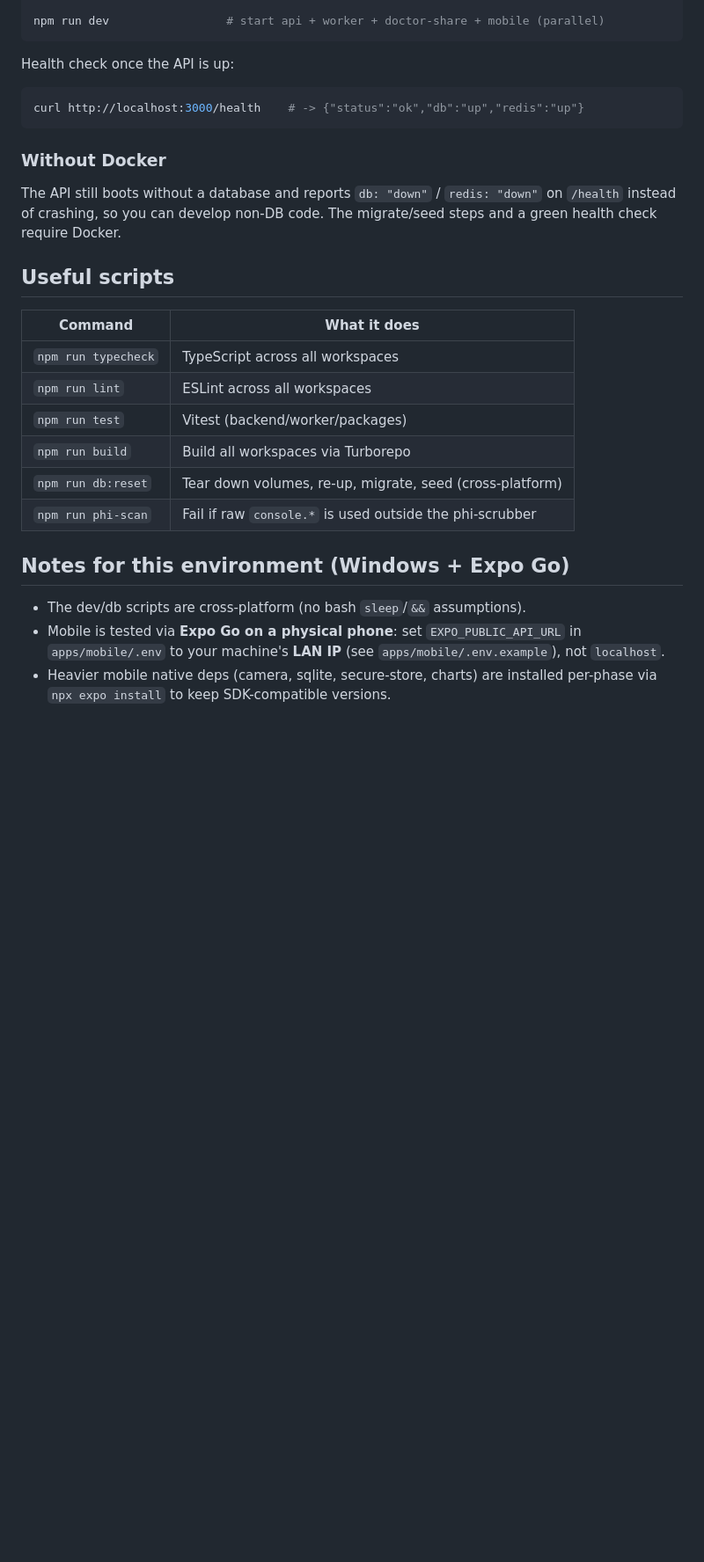
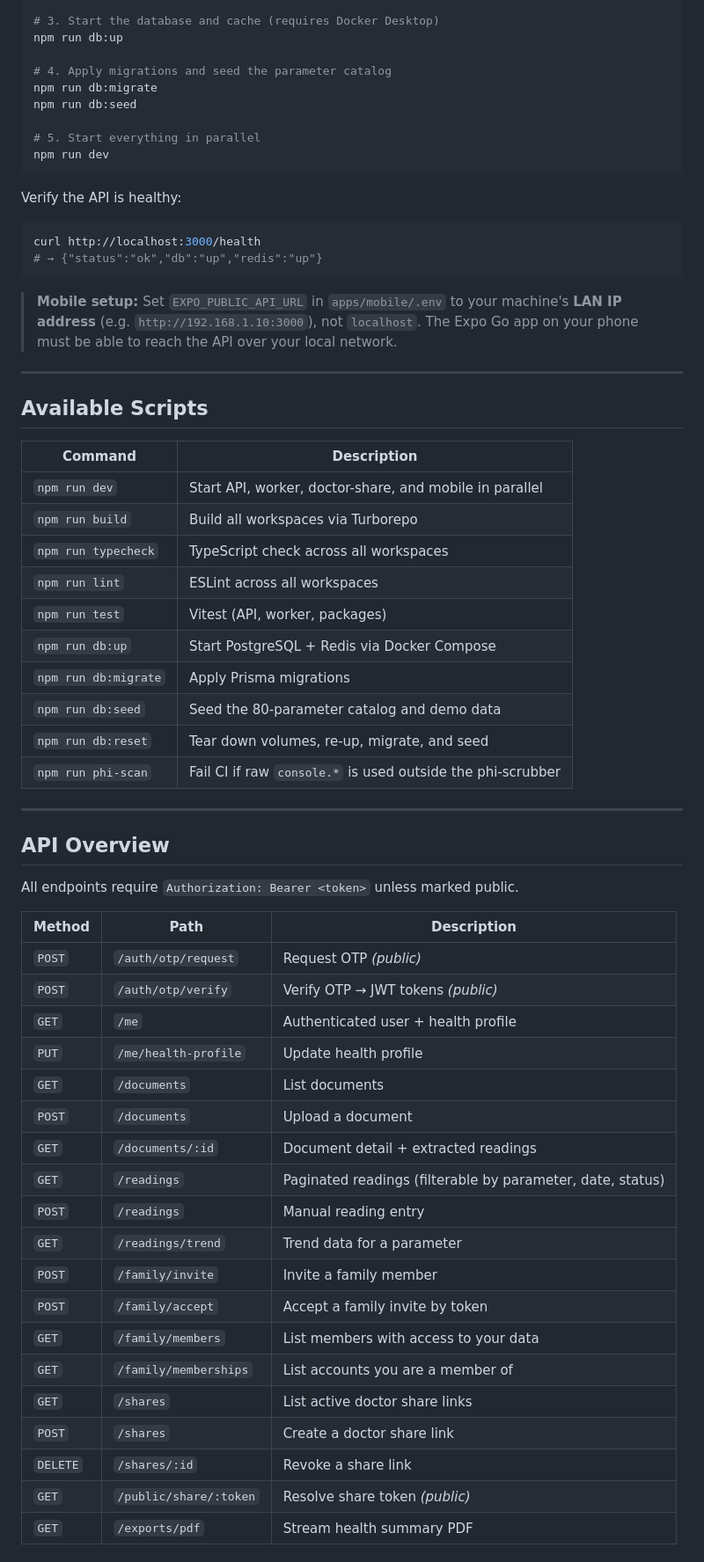
Before and after one commit to starklabs2026-crypto/health-tracker, a Markdown page: README.md, the part around one of its changes. Shown at 88% size. Drawn GitHub-style; blank space fills up the shorter version.

````diff
--- a/README.md
+++ b/README.md
@@ -43,35 +72,66 @@ npm run db:seed             # seed 80 parameters (+ demo users in development)
 
-npm run dev                 # start api + worker + doctor-share + mobile (parallel)
+# 3. Start the database and cache (requires Docker Desktop)
+npm run db:up
+
+# 4. Apply migrations and seed the parameter catalog
+npm run db:migrate
+npm run db:seed
+
+# 5. Start everything in parallel
+npm run dev
 ```
 
-Health check once the API is up:
+Verify the API is healthy:
 
 ```bash
-curl http://localhost:3000/health    # -> {"status":"ok","db":"up","redis":"up"}
+curl http://localhost:3000/health
+# → {"status":"ok","db":"up","redis":"up"}
 ```
 
-### Without Docker
+> **Mobile setup:** Set `EXPO_PUBLIC_API_URL` in `apps/mobile/.env` to your machine's **LAN IP address** (e.g. `http://192.168.1.10:3000`), not `localhost`. The Expo Go app on your phone must be able to reach the API over your local network.
 
-The API still boots without a database and reports `db: "down"` / `redis: "down"`
-on `/health` instead of crashing, so you can develop non-DB code. The migrate/seed
-steps and a green health check require Docker.
+---
 
-## Useful scripts
+## Available Scripts
 
-| Command | What it does |
+| Command | Description |
 |---|---|
-| `npm run typecheck` | TypeScript across all workspaces |
+| `npm run dev` | Start API, worker, doctor-share, and mobile in parallel |
+| `npm run build` | Build all workspaces via Turborepo |
+| `npm run typecheck` | TypeScript check across all workspaces |
 | `npm run lint` | ESLint across all workspaces |
-| `npm run test` | Vitest (backend/worker/packages) |
-| `npm run build` | Build all workspaces via Turborepo |
-| `npm run db:reset` | Tear down volumes, re-up, migrate, seed (cross-platform) |
-| `npm run phi-scan` | Fail if raw `console.*` is used outside the phi-scrubber |
+| `npm run test` | Vitest (API, worker, packages) |
+| `npm run db:up` | Start PostgreSQL + Redis via Docker Compose |
+| `npm run db:migrate` | Apply Prisma migrations |
+| `npm run db:seed` | Seed the 80-parameter catalog and demo data |
+| `npm run db:reset` | Tear down volumes, re-up, migrate, and seed |
+| `npm run phi-scan` | Fail CI if raw `console.*` is used outside the phi-scrubber |
 
-## Notes for this environment (Windows + Expo Go)
+---
 
-- The dev/db scripts are cross-platform (no bash `sleep`/`&&` assumptions).
-- Mobile is tested via **Expo Go on a physical phone**: set `EXPO_PUBLIC_API_URL`
-  in `apps/mobile/.env` to your machine's **LAN IP** (see `apps/mobile/.env.example`),
-  not `localhost`.
-- Heavier mobile native deps (camera, sqlite, secure-store, charts) are installed
-  per-phase via `npx expo install` to keep SDK-compatible versions.
+## API Overview
+
+All endpoints require `Authorization: Bearer <token>` unless marked public.
+
+| Method | Path | Description |
+|---|---|---|
+| `POST` | `/auth/otp/request` | Request OTP *(public)* |
+| `POST` | `/auth/otp/verify` | Verify OTP → JWT tokens *(public)* |
+| `GET` | `/me` | Authenticated user + health profile |
+| `PUT` | `/me/health-profile` | Update health profile |
+| `GET` | `/documents` | List documents |
+| `POST` | `/documents` | Upload a document |
+| `GET` | `/documents/:id` | Document detail + extracted readings |
+| `GET` | `/readings` | Paginated readings (filterable by parameter, date, status) |
+| `POST` | `/readings` | Manual reading entry |
+| `GET` | `/readings/trend` | Trend data for a parameter |
+| `POST` | `/family/invite` | Invite a family member |
+| `POST` | `/family/accept` | Accept a family invite by token |
+| `GET` | `/family/members` | List members with access to your data |
+| `GET` | `/family/memberships` | List accounts you are a member of |
+| `GET` | `/shares` | List active doctor share links |
+| `POST` | `/shares` | Create a doctor share link |
+| `DELETE` | `/shares/:id` | Revoke a share link |
+| `GET` | `/public/share/:token` | Resolve share token *(public)* |
+| `GET` | `/exports/pdf` | Stream health summary PDF |
+
````
Also changed, not shown: other parts of README.md (+81 -27 lines).
